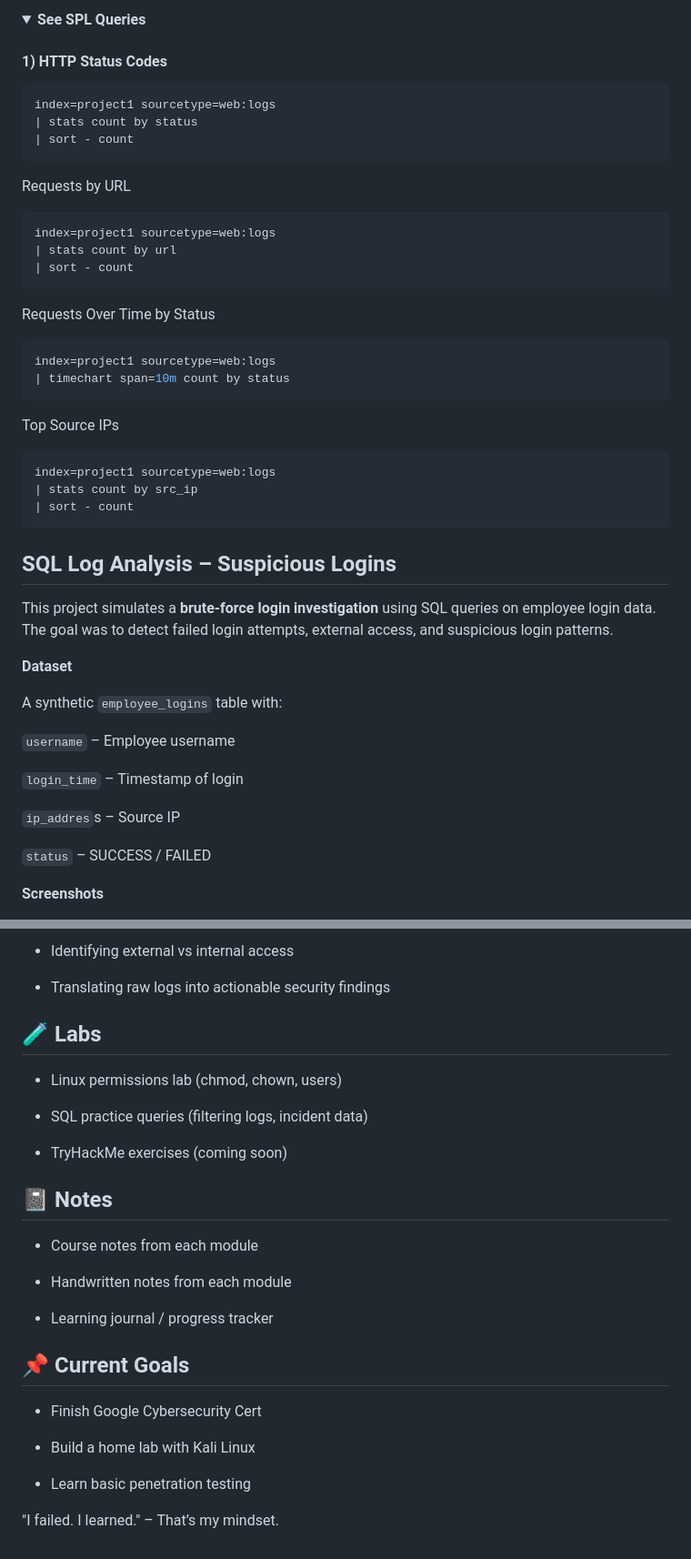
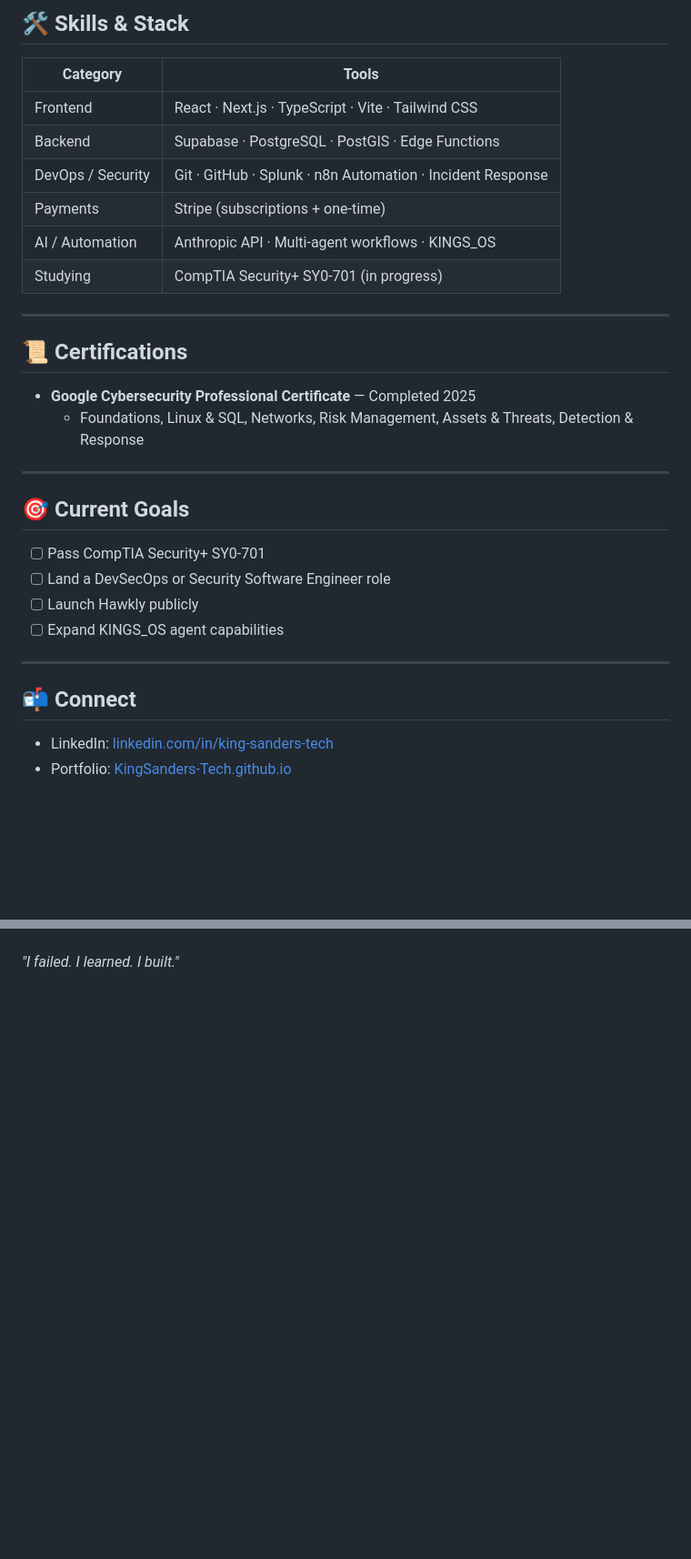
Before and after one commit to CyberBeastKing/CyberBeastKing.github.io, a Markdown page: README.md, 2 parts joined by grey strips. Shown at 91% size. Drawn GitHub-style; folded sections open; blank space fills up the shorter version.

````diff
--- a/README.md
+++ b/README.md
@@ -53,46 +59,35 @@ A security-focused dashboard built from custom web logs to show how I ingest dat
 
-**<summary>See SPL Queries</summary>**
+## 🛠️ Skills & Stack
 
-#### 1) HTTP Status Codes
-```spl
-index=project1 sourcetype=web:logs
-| stats count by status
-| sort - count
-```
-Requests by URL
-```sql
-index=project1 sourcetype=web:logs
-| stats count by url
-| sort - count
-```
-Requests Over Time by Status
-```sql
-index=project1 sourcetype=web:logs
-| timechart span=10m count by status
-```
-Top Source IPs
-```sql
-index=project1 sourcetype=web:logs
-| stats count by src_ip
-| sort - count
-```
-</details>
+| Category | Tools |
+|---|---|
+| Frontend | React · Next.js · TypeScript · Vite · Tailwind CSS |
+| Backend | Supabase · PostgreSQL · PostGIS · Edge Functions |
+| DevOps / Security | Git · GitHub · Splunk · n8n Automation · Incident Response |
+| Payments | Stripe (subscriptions + one-time) |
+| AI / Automation | Anthropic API · Multi-agent workflows · KINGS_OS |
+| Studying | CompTIA Security+ SY0-701 (in progress) |
 
-<h2>SQL Log Analysis – Suspicious Logins</h2>
+---
 
-This project simulates a **brute-force login investigation** using SQL queries on employee login data. The goal was to detect failed login attempts, external access, and suspicious login patterns.
+## 📜 Certifications
 
-**Dataset**
+- **Google Cybersecurity Professional Certificate** — Completed 2025
+  - Foundations, Linux & SQL, Networks, Risk Management, Assets & Threats, Detection & Response
 
-A synthetic `employee_logins` table with:
+---
 
-`username` – Employee username
+## 🎯 Current Goals
 
-`login_time` – Timestamp of login
+- [ ] Pass CompTIA Security+ SY0-701
+- [ ] Land a DevSecOps or Security Software Engineer role
+- [ ] Launch Hawkly publicly
+- [ ] Expand KINGS_OS agent capabilities
 
-`ip_addres`s – Source IP
+---
 
-`status` – SUCCESS / FAILED
+## 📬 Connect
 
-**Screenshots**
+- LinkedIn: [linkedin.com/in/king-sanders-tech](https://www.linkedin.com/in/king-sanders-tech/)
+- Portfolio: [KingSanders-Tech.github.io](https://KingSanders-Tech.github.io)
 
@@ -185,29 +96 @@ ORDER BY failed_attempts DESC, username;
-- Identifying external vs internal access
-
-- Translating raw logs into actionable security findings
-
-## 🧪 Labs
-
-- Linux permissions lab (chmod, chown, users)
-
-- SQL practice queries (filtering logs, incident data)
-
-- TryHackMe exercises (coming soon)
-
-## 📓 Notes
-
-- Course notes from each module
-
-- Handwritten notes from each module
-
-- Learning journal / progress tracker
-
-## 📌 Current Goals
-
-- Finish Google Cybersecurity Cert
-
-- Build a home lab with Kali Linux
-
-- Learn basic penetration testing
-
-"I failed. I learned." – That’s my mindset.
+*"I failed. I learned. I built."*
````
Also changed, not shown: other parts of README.md (+42 -120 lines).
